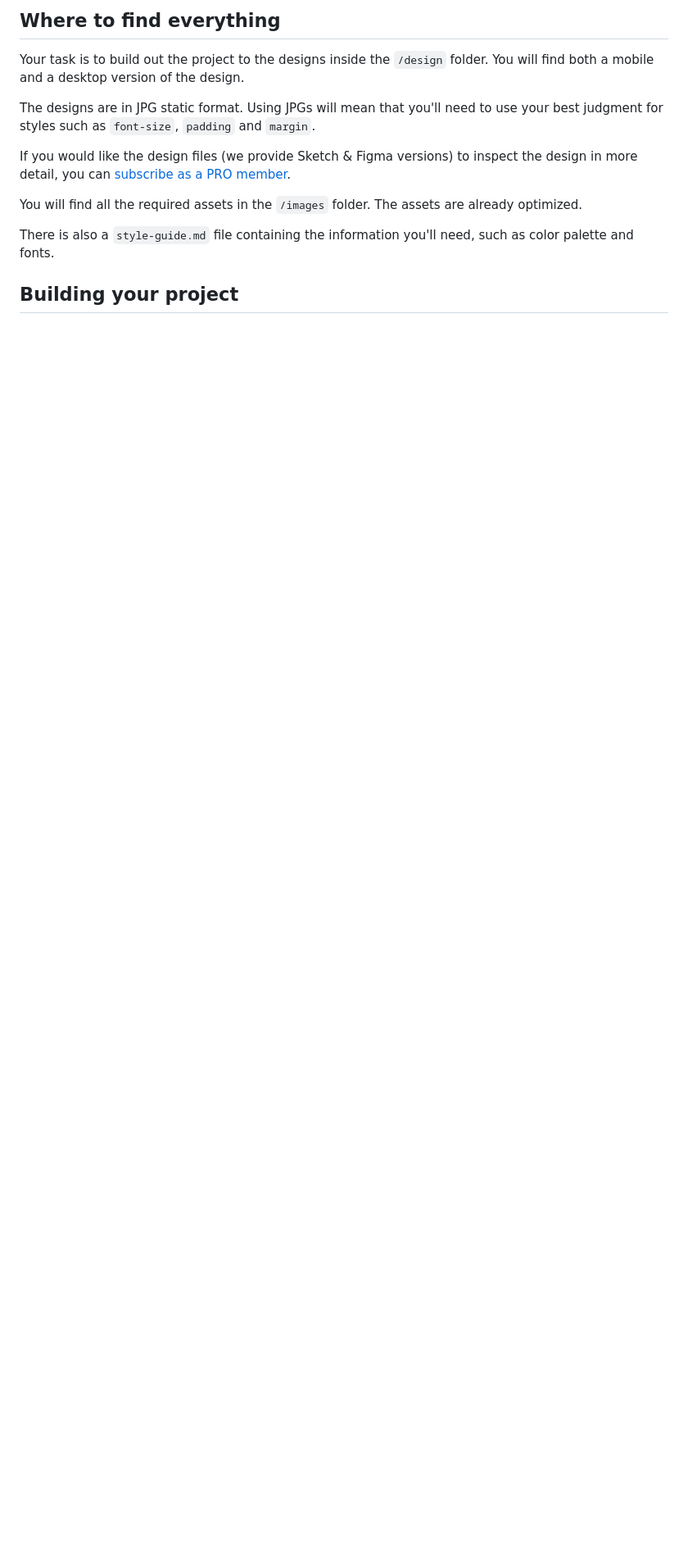
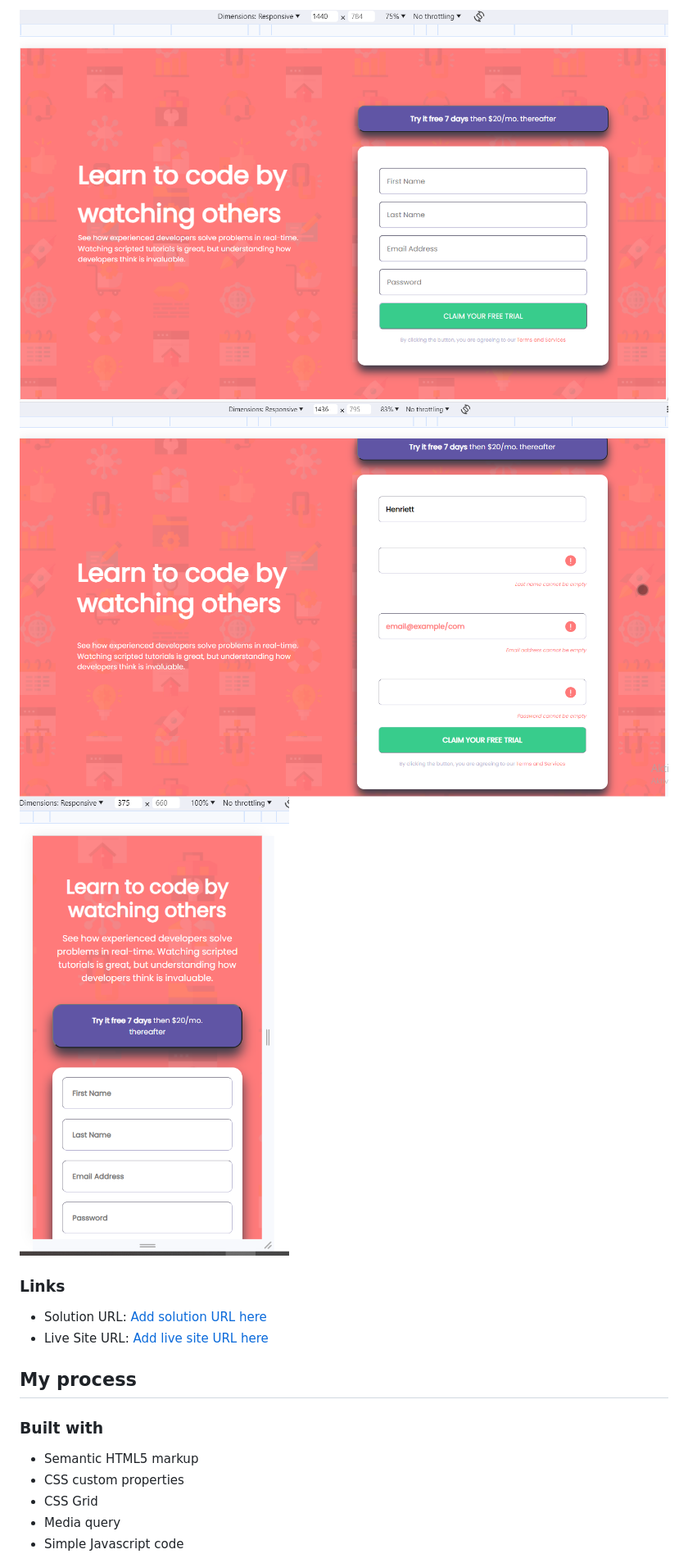
Before and after one commit to Blanchevalen/Intro_Component_With_Signup_Form_Master_mini_project, a Markdown page: README.md, the part around the change printed below. Shown: that part at 82% size. Rendered like a GitHub page; blank space fills up the shorter version.

```diff
--- a/README.md
+++ b/README.md
@@ -28,15 +33,21 @@ Want some support on the challenge? [Join our community](https://www.frontendmen
 
-## Where to find everything
+![Dekstop view](./images/dekstop_view.png)
+![Dekstop view with error](./images/dekstop_error_view.png)
+![Mobil view](./images/Mobil_view.png)
 
-Your task is to build out the project to the designs inside the `/design` folder. You will find both a mobile and a desktop version of the design.
 
-The designs are in JPG static format. Using JPGs will mean that you'll need to use your best judgment for styles such as `font-size`, `padding` and `margin`.
+### Links
 
-If you would like the design files (we provide Sketch & Figma versions) to inspect the design in more detail, you can [subscribe as a PRO member](https://www.frontendmentor.io/pro).
+- Solution URL: [Add solution URL here](https://github.com/Blanchevalen/Intro_Component_With_Signup_Form_Master_mini_project)
+- Live Site URL: [Add live site URL here](https://your-live-site-url.com)
 
-You will find all the required assets in the `/images` folder. The assets are already optimized.
+## My process
 
-There is also a `style-guide.md` file containing the information you'll need, such as color palette and fonts.
+### Built with
 
-## Building your project
+- Semantic HTML5 markup
+- CSS custom properties
+- CSS Grid
+- Media query
+- Simple Javascript code
 
```
Also changed, not shown: other parts of README.md (+38 -50 lines).
